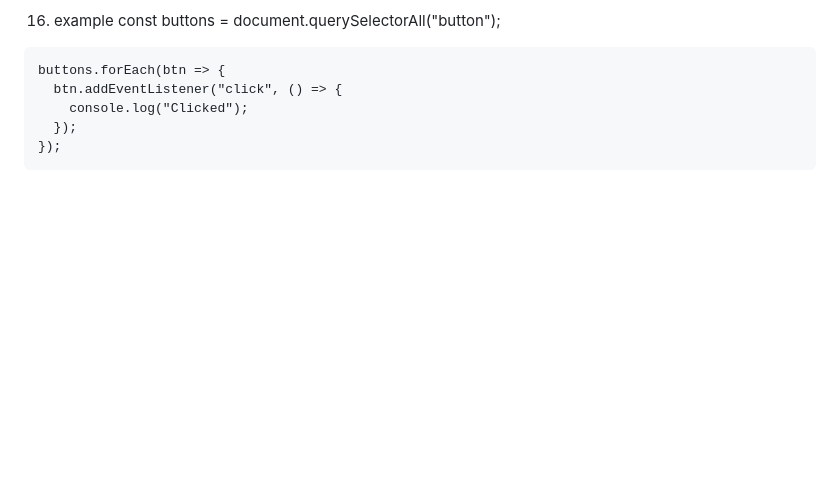
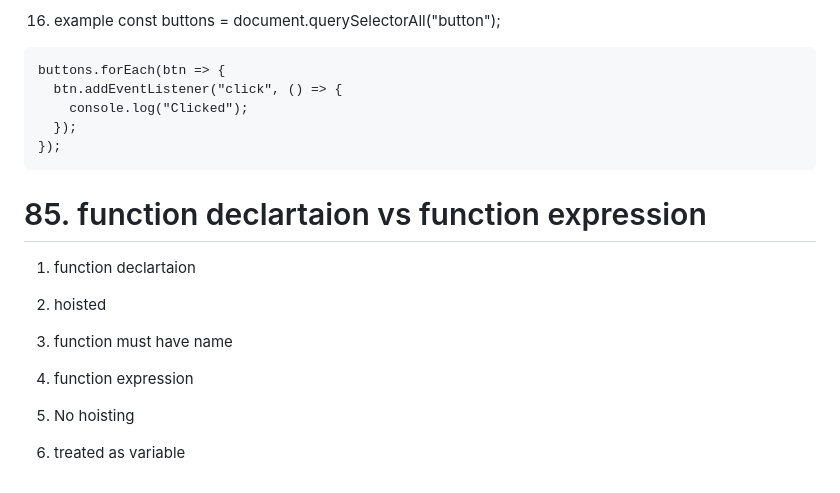
Before and after one commit to oknizam/html-css-workbook, a Markdown page: javascriptReadme.md, the part around the change. Drawn GitHub-style; blank space fills up the shorter version.

Commit message:
function expression

```diff
--- a/javascriptReadme.md
+++ b/javascriptReadme.md
@@ -979,3 +979,16 @@ function checkAdminAccess(role:Role){
         console.log("Clicked");
       });
     });
+
+
+# 85. function declartaion vs function expression
+
+1. function declartaion
+
+  1. hoisted
+  2. function must have name
+
+2. function expression
+
+  1. No hoisting
+  2. treated as variable
```
